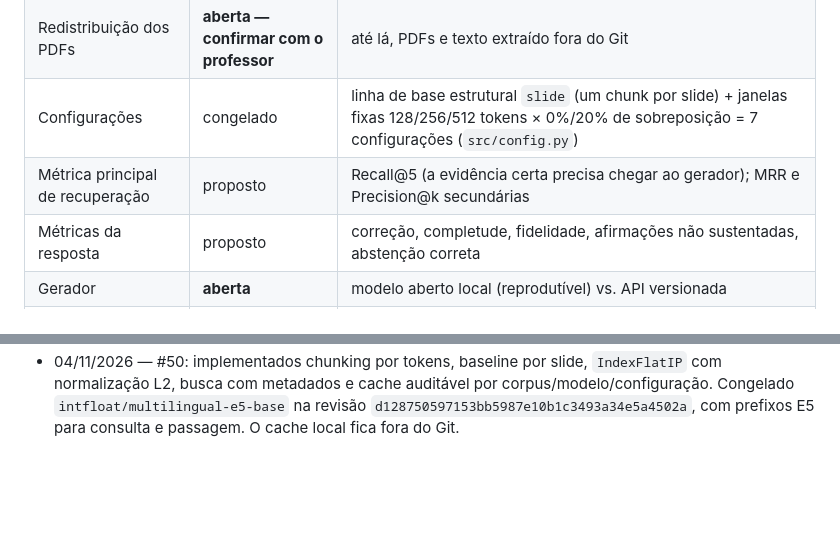
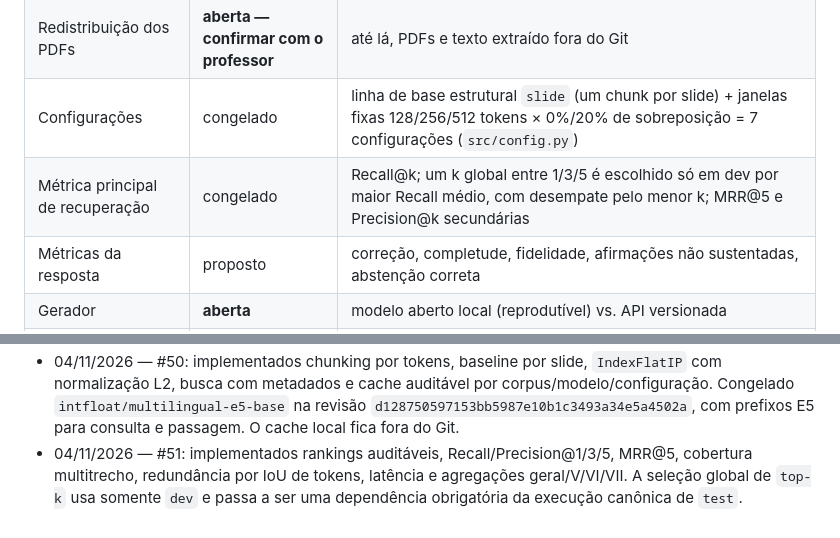
Before and after one commit to HeitorM50/IA2-2026.2, a Markdown page: artigo-3/NOTAS.md, 2 parts joined by grey strips. GitHub-like rendering; blank space fills up the shorter version.

```diff
--- a/artigo-3/NOTAS.md
+++ b/artigo-3/NOTAS.md
@@ -37,7 +37,7 @@ Status em 04/11/2026. "Proposto" = decidido pela dupla, aguardando confirmação
 | Corpus | congelado | aulas 14–23, dez PDFs, 482 páginas. Partes inferidas pelo conteúdo (os slides não as numeram): V = 14–17 (PLN/LLMs), VI = 18–20 (RL), VII = 21–23 (XAI/fairness) |
 | Redistribuição dos PDFs | **aberta — confirmar com o professor** | até lá, PDFs e texto extraído fora do Git |
 | Configurações | congelado | linha de base estrutural `slide` (um chunk por slide) + janelas fixas 128/256/512 tokens × 0%/20% de sobreposição = 7 configurações (`src/config.py`) |
-| Métrica principal de recuperação | proposto | Recall@5 (a evidência certa precisa chegar ao gerador); MRR e Precision@k secundárias |
+| Métrica principal de recuperação | congelado | Recall@k; um k global entre 1/3/5 é escolhido só em dev por maior Recall médio, com desempate pelo menor k; MRR@5 e Precision@k secundárias |
 | Métricas da resposta | proposto | correção, completude, fidelidade, afirmações não sustentadas, abstenção correta |
 | Gerador | **aberta** | modelo aberto local (reprodutível) vs. API versionada |
 | Publicação do dataset | proposto | Zenodo com DOI, licença CC BY 4.0, só perguntas/respostas/referência à página — sem texto integral dos slides |
@@ -86,3 +86,7 @@ Status em 04/11/2026. "Proposto" = decidido pela dupla, aguardando confirmação
   corpus/modelo/configuração. Congelado `intfloat/multilingual-e5-base` na
   revisão `d128750597153bb5987e10b1c3493a34e5a4502a`, com prefixos E5 para
   consulta e passagem. O cache local fica fora do Git.
+- 04/11/2026 — #51: implementados rankings auditáveis, Recall/Precision@1/3/5,
+  MRR@5, cobertura multitrecho, redundância por IoU de tokens, latência e
+  agregações geral/V/VI/VII. A seleção global de `top-k` usa somente `dev` e
+  passa a ser uma dependência obrigatória da execução canônica de `test`.
```
Also changed, not shown: artigo-3/PLANO-EXPERIMENTAL.md (+31 -7 lines).
